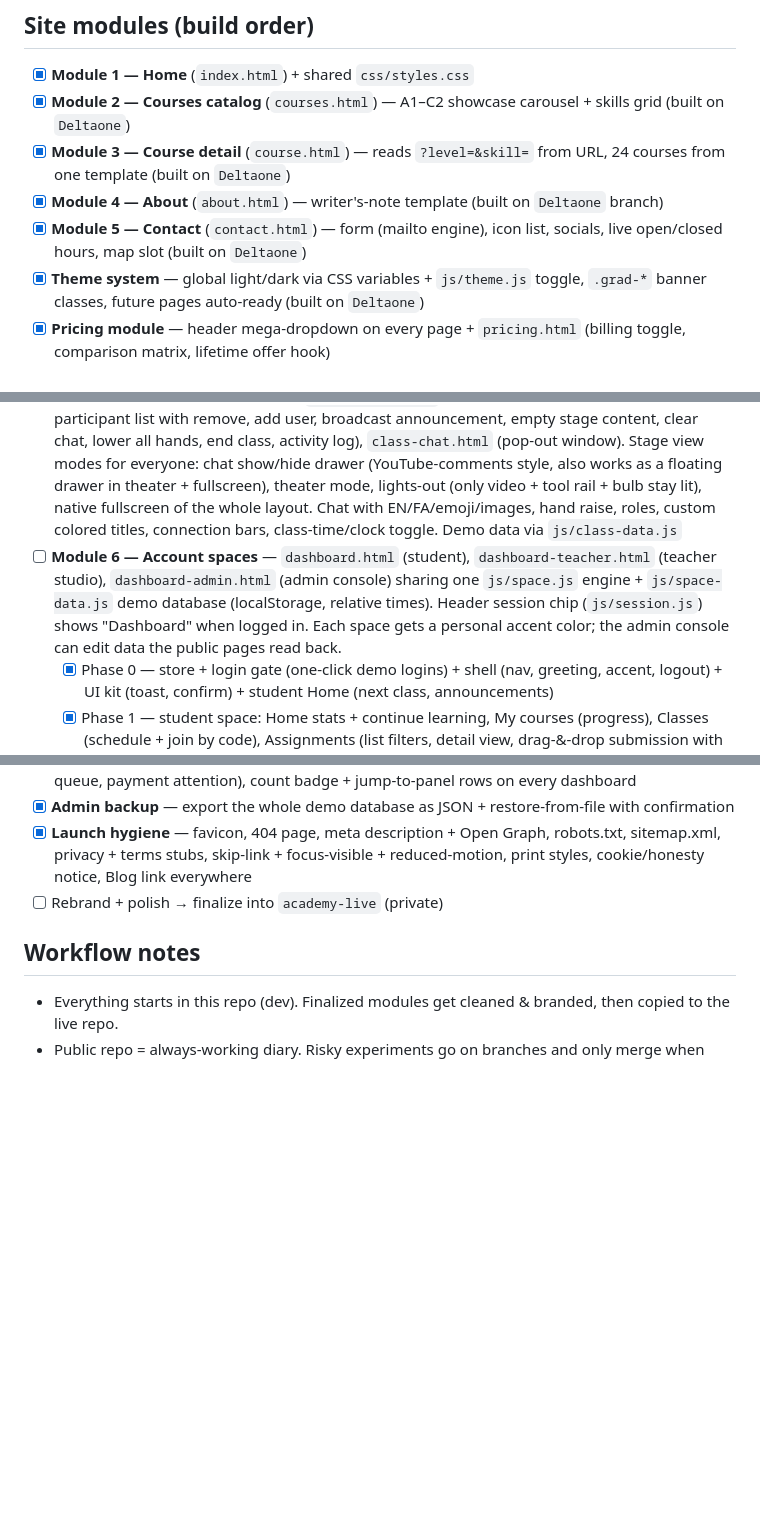
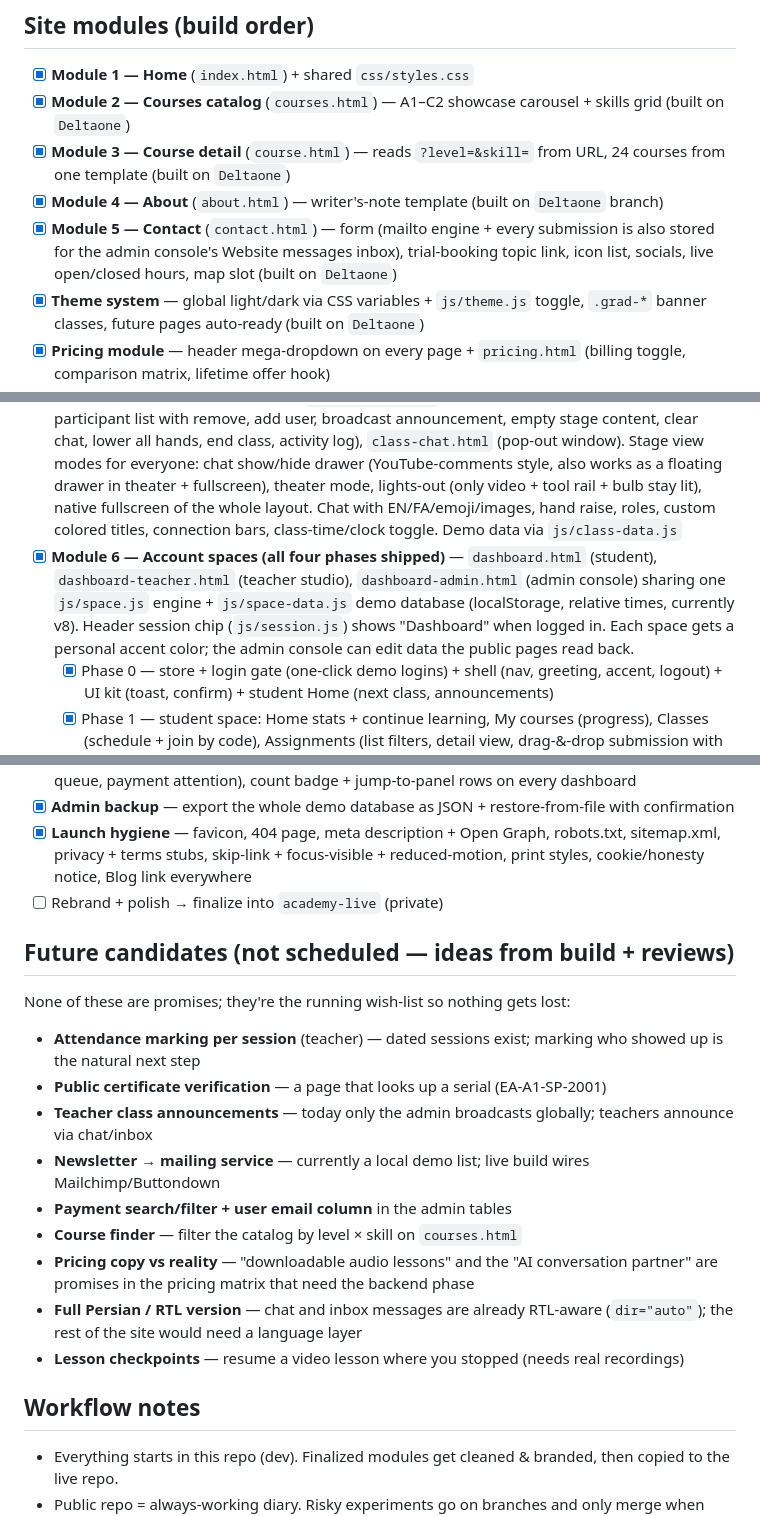
Before and after one commit to ReyIsHere9/academy-dev, a Markdown page: PLAN.md, 3 parts joined by grey strips. GitHub-like rendering; blank space fills up the shorter version.

Commit message:
Update PLAN.md: mark Module 6 shipped, refresh contact/harness notes, add future-candidates wish list

```diff
--- a/PLAN.md
+++ b/PLAN.md
@@ -10,12 +10,12 @@ in the private academy-live repo.
 - [x] **Module 2 — Courses catalog** (`courses.html`) — A1–C2 showcase carousel + skills grid (built on `Deltaone`)
 - [x] **Module 3 — Course detail** (`course.html`) — reads `?level=&skill=` from URL, 24 courses from one template (built on `Deltaone`)
 - [x] **Module 4 — About** (`about.html`) — writer's-note template (built on `Deltaone` branch)
-- [x] **Module 5 — Contact** (`contact.html`) — form (mailto engine), icon list, socials, live open/closed hours, map slot (built on `Deltaone`)
+- [x] **Module 5 — Contact** (`contact.html`) — form (mailto engine + every submission is also stored for the admin console's Website messages inbox), trial-booking topic link, icon list, socials, live open/closed hours, map slot (built on `Deltaone`)
 - [x] **Theme system** — global light/dark via CSS variables + `js/theme.js` toggle, `.grad-*` banner classes, future pages auto-ready (built on `Deltaone`)
 - [x] **Pricing module** — header mega-dropdown on every page + `pricing.html` (billing toggle, comparison matrix, lifetime offer hook)
 - [x] **Auth entry UI** — header Login/Register button, `login.html` (User ID + password + eye toggle + demo session), `recovery.html`. DEMO ONLY: real auth needs a backend (see security notes in `js/auth.js`)
 - [x] **Live class room (UI shell)** — `class.html` (student), `class-teacher.html` (teacher tools: screen share + resizable censor boxes, whiteboard with zoom/pan/pinch + viewbar, media showcase for uploaded PDFs/images/videos/audio on stage, per-surface ink layers — every surface AND every uploaded file keeps its own drawings, text, censor boxes and undo history, Photoshop-style vertical tool rail with collapse + per-tool size flyouts + cursor rings + eyedropper loupe + white + bucket fill, pen/highlighter/text/both erasers/9th eyedropper swatch/undo-redo, recording, materials drag-drop, pop-out chat), `class-admin.html` (full teacher room + Admin tab: participant list with remove, add user, broadcast announcement, empty stage content, clear chat, lower all hands, end class, activity log), `class-chat.html` (pop-out window). Stage view modes for everyone: chat show/hide drawer (YouTube-comments style, also works as a floating drawer in theater + fullscreen), theater mode, lights-out (only video + tool rail + bulb stay lit), native fullscreen of the whole layout. Chat with EN/FA/emoji/images, hand raise, roles, custom colored titles, connection bars, class-time/clock toggle. Demo data via `js/class-data.js`
-- [ ] **Module 6 — Account spaces** — `dashboard.html` (student), `dashboard-teacher.html` (teacher studio), `dashboard-admin.html` (admin console) sharing one `js/space.js` engine + `js/space-data.js` demo database (localStorage, relative times). Header session chip (`js/session.js`) shows "Dashboard" when logged in. Each space gets a personal accent color; the admin console can edit data the public pages read back.
+- [x] **Module 6 — Account spaces (all four phases shipped)** — `dashboard.html` (student), `dashboard-teacher.html` (teacher studio), `dashboard-admin.html` (admin console) sharing one `js/space.js` engine + `js/space-data.js` demo database (localStorage, relative times, currently v8). Header session chip (`js/session.js`) shows "Dashboard" when logged in. Each space gets a personal accent color; the admin console can edit data the public pages read back.
     - [x] Phase 0 — store + login gate (one-click demo logins) + shell (nav, greeting, accent, logout) + UI kit (toast, confirm) + student Home (next class, announcements)
     - [x] Phase 1 — student space: Home stats + continue learning, My courses (progress), Classes (schedule + join by code), Assignments (list filters, detail view, drag-&-drop submission with allowed types / size limit / naming convention + auto-rename + comments thread, unsubmit, grade + feedback), Materials (search + honest demo downloads), Achievements (badge showcase + live First Steps unlock), Profile (avatar color, bio, accent color, notification prefs, save) + public `profile.html` (safe fields only)
     - [x] Phase 2 — teacher studio: Today (stats, next class, grading queue, activity), My classes (course instances + create-a-class with student enrollment), Gradebook (interactive student × assignment matrix, per-cell grading/commenting, click-through to grader), Assignments (create task/worksheet/exam for a class, save/reuse/delete templates, delete assignments), grading assistance (quick scores, rubric → suggested score, feedback phrase library, inbox notify), Inbox (threaded direct messages with students, unread badges), Students (award/remove badges, private notes), Materials upload/delete (students see them instantly), Profile. Student space also gained an Inbox + "Ask your teacher" from assignments
@@ -41,6 +41,21 @@ in the private academy-live repo.
 - [x] **Launch hygiene** — favicon, 404 page, meta description + Open Graph, robots.txt, sitemap.xml, privacy + terms stubs, skip-link + focus-visible + reduced-motion, print styles, cookie/honesty notice, Blog link everywhere
 - [ ] Rebrand + polish → finalize into `academy-live` (private)
 
+## Future candidates (not scheduled — ideas from build + reviews)
+
+None of these are promises; they're the running wish-list so nothing
+gets lost:
+
+- **Attendance marking per session** (teacher) — dated sessions exist; marking who showed up is the natural next step
+- **Public certificate verification** — a page that looks up a serial (EA-A1-SP-2001)
+- **Teacher class announcements** — today only the admin broadcasts globally; teachers announce via chat/inbox
+- **Newsletter → mailing service** — currently a local demo list; live build wires Mailchimp/Buttondown
+- **Payment search/filter + user email column** in the admin tables
+- **Course finder** — filter the catalog by level × skill on `courses.html`
+- **Pricing copy vs reality** — "downloadable audio lessons" and the "AI conversation partner" are promises in the pricing matrix that need the backend phase
+- **Full Persian / RTL version** — chat and inbox messages are already RTL-aware (`dir="auto"`); the rest of the site would need a language layer
+- **Lesson checkpoints** — resume a video lesson where you stopped (needs real recordings)
+
 ## Workflow notes
 
 - Everything starts in this repo (dev). Finalized modules get
```
Also changed, not shown: other parts of PLAN.md (+1 -1 lines).
